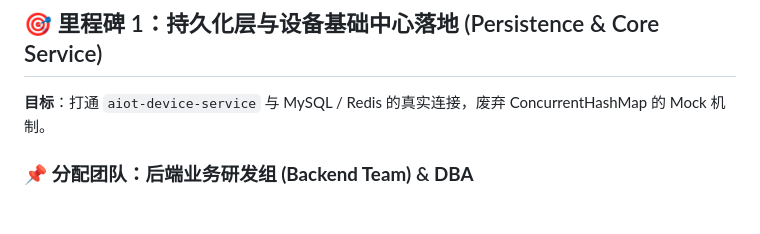
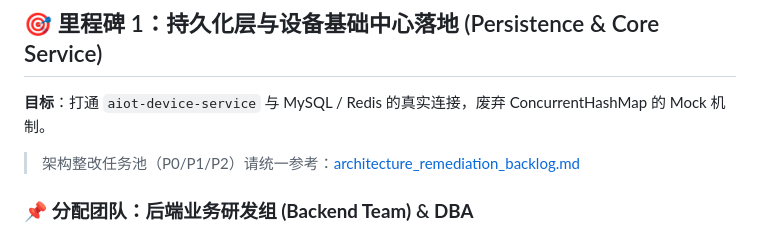
Before and after one commit to aidencck/AIOT_Project, a Markdown page: docs/PROJECT_STATUS.md, the part around the change. GitHub-like rendering; blank space fills up the shorter version.

Commit message:
docs: add architecture remediation backlog by P0/P1/P2

```diff
--- a/docs/PROJECT_STATUS.md
+++ b/docs/PROJECT_STATUS.md
@@ -7,6 +7,8 @@
 
 ## 🎯 里程碑 1：持久化层与设备基础中心落地 (Persistence & Core Service)
 **目标**：打通 `aiot-device-service` 与 MySQL / Redis 的真实连接，废弃 ConcurrentHashMap 的 Mock 机制。
+
+> 架构整改任务池（P0/P1/P2）请统一参考：[architecture_remediation_backlog.md](file:///Users/aiden/Projects/AIOT-java/docs/architecture_remediation_backlog.md)
 
 ### 📌 分配团队：**后端业务研发组 (Backend Team)** & **DBA**
 
```
Also changed, not shown: docs/architecture_remediation_backlog.md (added, +79 -0 lines).
